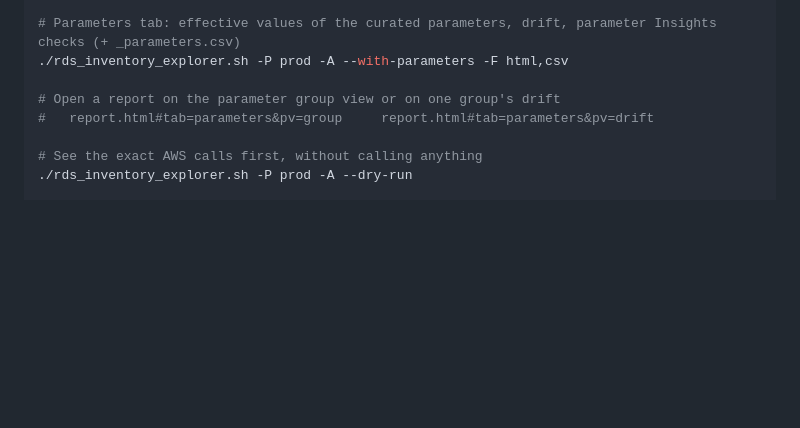
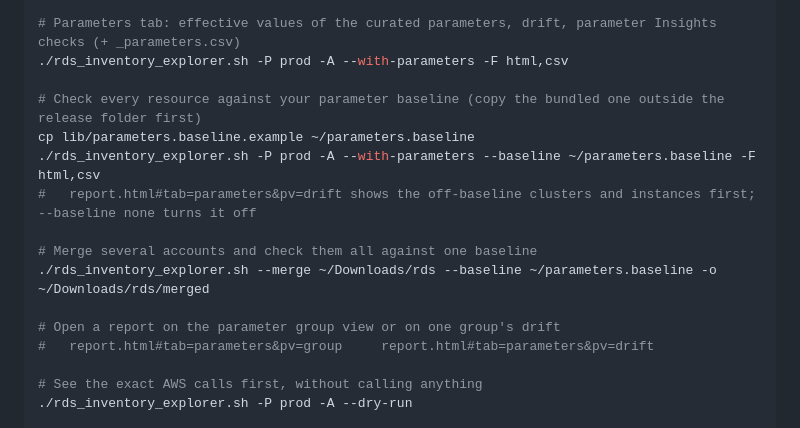
Before and after one commit to manideepgrandhi/rds-inventory-explorer, a Markdown page: EXAMPLES.md, the part around the change. GitHub-like rendering; blank space fills up the shorter version.

```diff
--- a/EXAMPLES.md
+++ b/EXAMPLES.md
@@ -16,6 +16,14 @@
 # Parameters tab: effective values of the curated parameters, drift, parameter Insights checks (+ _parameters.csv)
 ./rds_inventory_explorer.sh -P prod -A --with-parameters -F html,csv
 
+# Check every resource against your parameter baseline (copy the bundled one outside the release folder first)
+cp lib/parameters.baseline.example ~/parameters.baseline
+./rds_inventory_explorer.sh -P prod -A --with-parameters --baseline ~/parameters.baseline -F html,csv
+#   report.html#tab=parameters&pv=drift shows the off-baseline clusters and instances first; --baseline none turns it off
+
+# Merge several accounts and check them all against one baseline
+./rds_inventory_explorer.sh --merge ~/Downloads/rds --baseline ~/parameters.baseline -o ~/Downloads/rds/merged
+
 # Open a report on the parameter group view or on one group's drift
 #   report.html#tab=parameters&pv=group     report.html#tab=parameters&pv=drift
 
```
Also changed, not shown: README.md (+37 -4 lines), docs/baseline.png (added), 13 other files.
